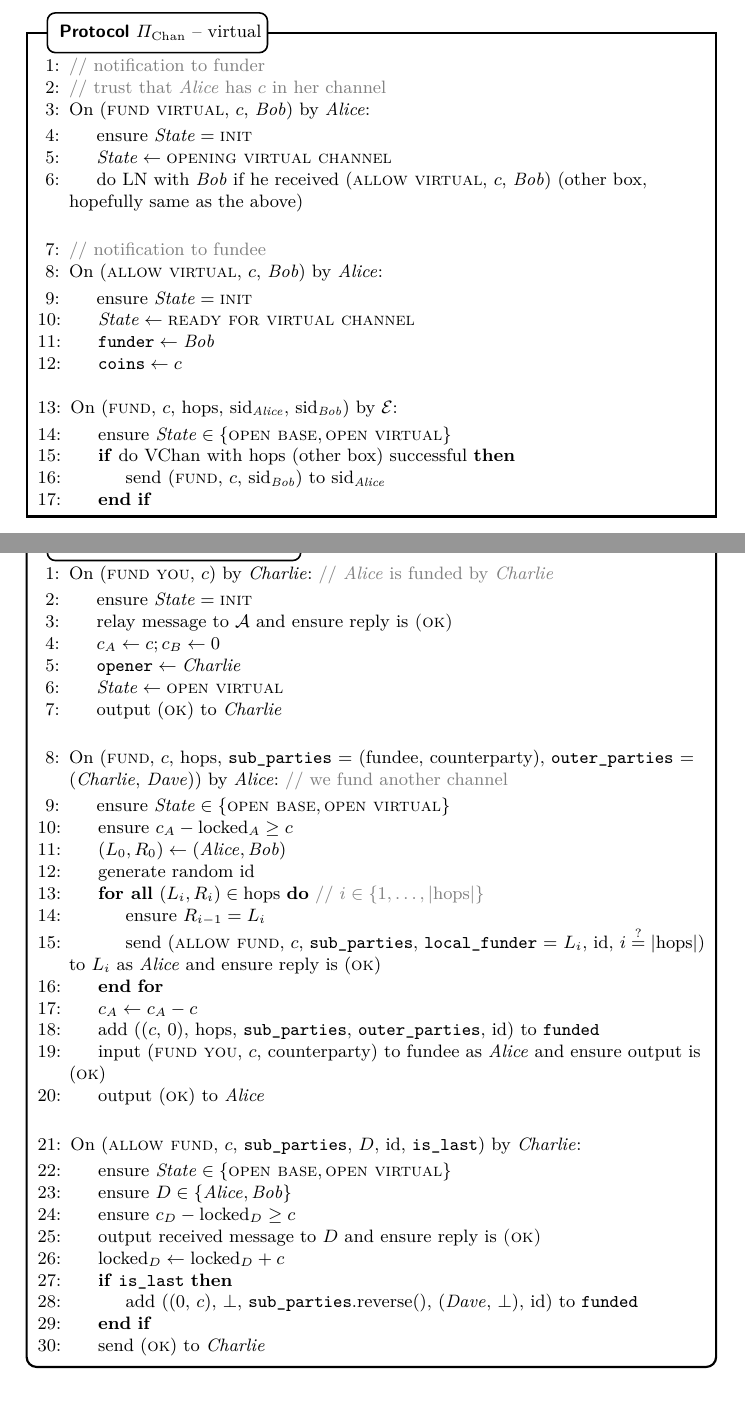
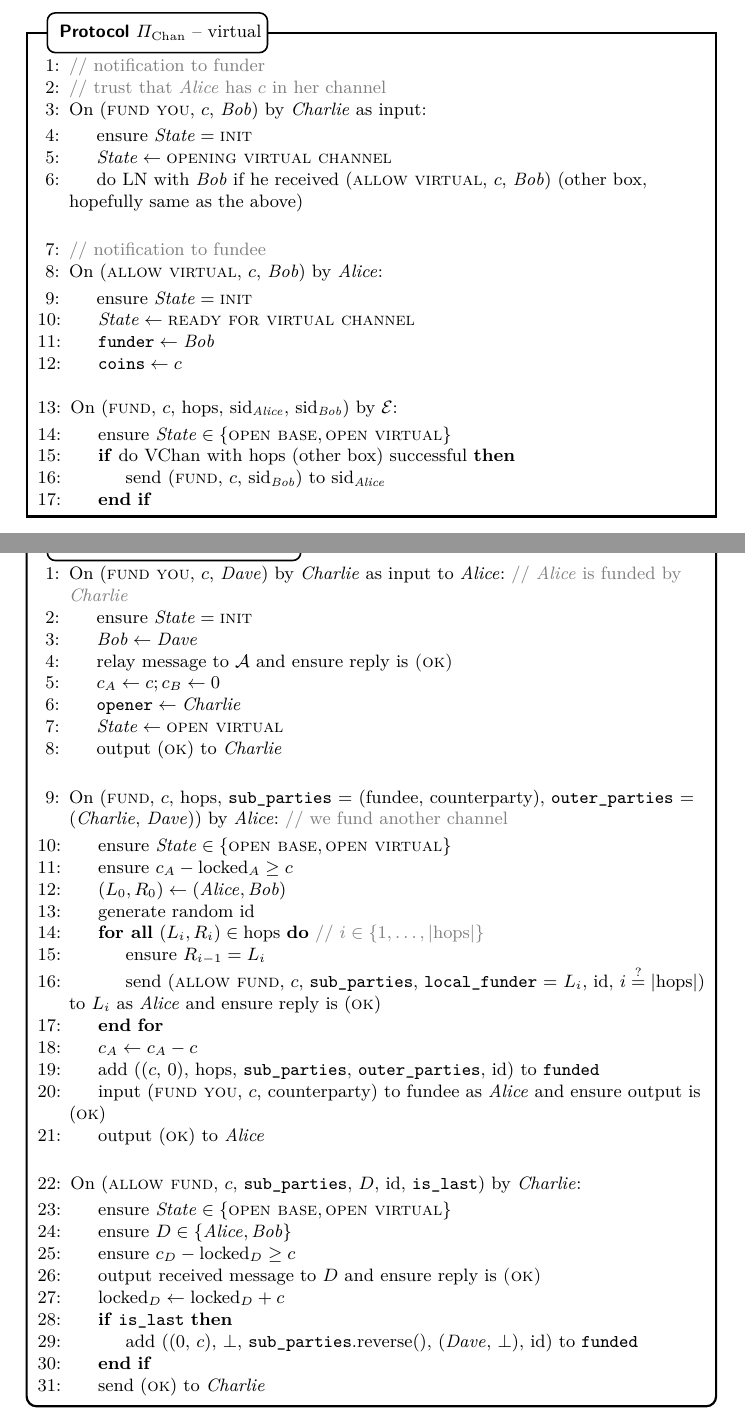
Before and after one commit to OrfeasLitos/virtual-payment-channels, a LaTeX paper (src/virtual-channels.tex, which reads src/functionality.tex, src/protocol.tex): two parts of pages 2 and 5 of 5, joined at a grey line, cut so that both start at the same text. Compiled offline with pdfLaTeX; a LaTeX package or settings file that is missing is left out.

Commit message:
Homogenize "fund you" messages

```diff
--- a/src/functionality.tex
+++ b/src/functionality.tex
@@ -124,10 +124,11 @@
 \begin{figure}[H]
   \begin{systembox}{$\mathcal{F}_{\mathrm{Chan}}$ -- virtual}
     \begin{algorithmic}[1]
-      \State On (\textsc{fund you}, $c$) by $\charlie$:
-      \Comment{\alice is funded by \charlie}
+      \State On (\textsc{fund you}, $c$, \dave) by $\charlie$ as input to
+      \alice: \Comment{\alice is funded by \charlie}
       \Indent
         \State ensure $\mathit{State} = \textsc{init}$
+        \State $\bob \gets \dave$
         \State relay message to \adversary and ensure reply is \textsc{(ok)}
         \State $c_A \gets c; c_B \gets 0$
         \State $\mathtt{opener} \gets \charlie$
--- a/src/protocol.tex
+++ b/src/protocol.tex
@@ -68,7 +68,7 @@
     \begin{algorithmic}[1]
       \State \Comment{notification to funder}
       \State \Comment{trust that \alice has $c$ in her channel}
-      \State On (\textsc{fund virtual}, $c$, \bob) by \alice:
+      \State On (\textsc{fund you}, $c$, \bob) by \charlie as input:
       \Indent
         \State ensure $\mathit{State} = \textsc{init}$
         \State $\mathit{State} \gets \textsc{opening virtual channel}$
```
